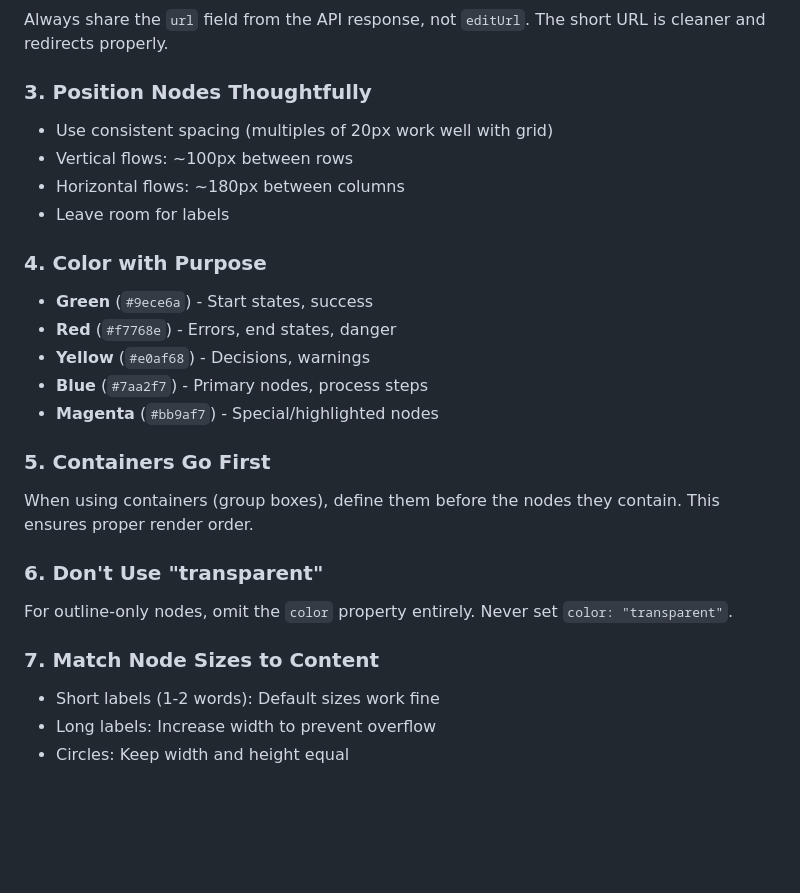
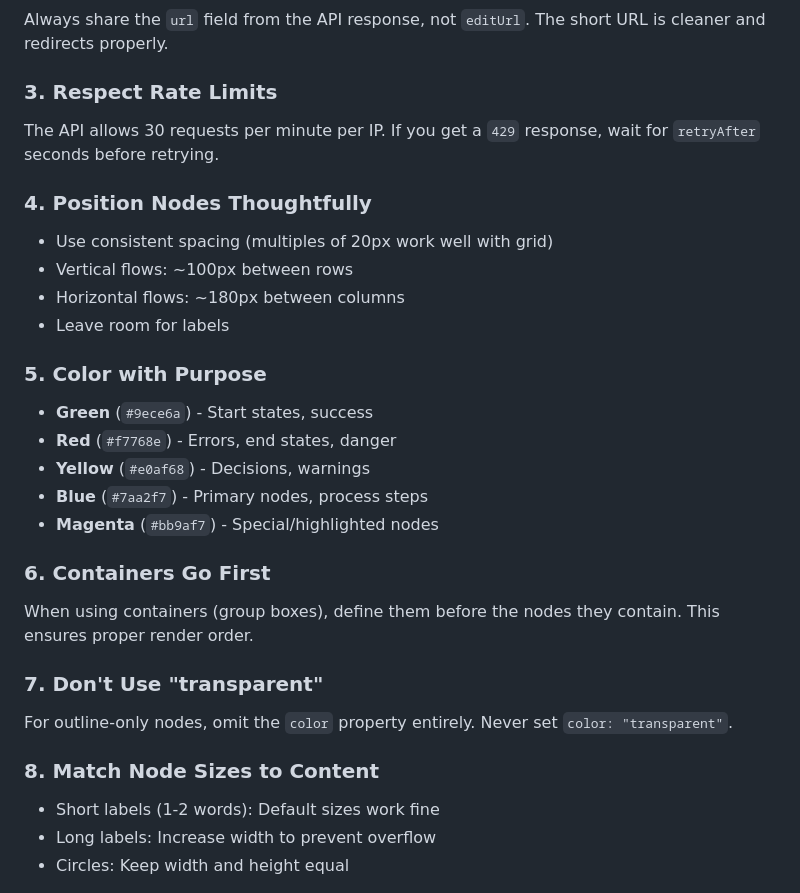
Before and after one commit to sanathks/siren, a Markdown page: docs/llm-integration.md, the part around the change. Rendered like a GitHub page; blank space fills up the shorter version.

```diff
--- a/docs/llm-integration.md
+++ b/docs/llm-integration.md
@@ -130,14 +130,18 @@ The schema may evolve. Fetch `/llm.txt` before generating diagrams to ensure acc
 
 Always share the `url` field from the API response, not `editUrl`. The short URL is cleaner and redirects properly.
 
-### 3. Position Nodes Thoughtfully
+### 3. Respect Rate Limits
+
+The API allows 30 requests per minute per IP. If you get a `429` response, wait for `retryAfter` seconds before retrying.
+
+### 4. Position Nodes Thoughtfully
 
 - Use consistent spacing (multiples of 20px work well with grid)
 - Vertical flows: ~100px between rows
 - Horizontal flows: ~180px between columns
 - Leave room for labels
 
-### 4. Color with Purpose
+### 5. Color with Purpose
 
 - **Green** (`#9ece6a`) - Start states, success
 - **Red** (`#f7768e`) - Errors, end states, danger
@@ -145,15 +149,15 @@ Always share the `url` field from the API response, not `editUrl`. The short URL
 - **Blue** (`#7aa2f7`) - Primary nodes, process steps
 - **Magenta** (`#bb9af7`) - Special/highlighted nodes
 
-### 5. Containers Go First
+### 6. Containers Go First
 
 When using containers (group boxes), define them before the nodes they contain. This ensures proper render order.
 
-### 6. Don't Use "transparent"
+### 7. Don't Use "transparent"
 
 For outline-only nodes, omit the `color` property entirely. Never set `color: "transparent"`.
 
-### 7. Match Node Sizes to Content
+### 8. Match Node Sizes to Content
 
 - Short labels (1-2 words): Default sizes work fine
 - Long labels: Increase width to prevent overflow
```
Also changed, not shown: docs/api-reference.md (+23 -0 lines).
